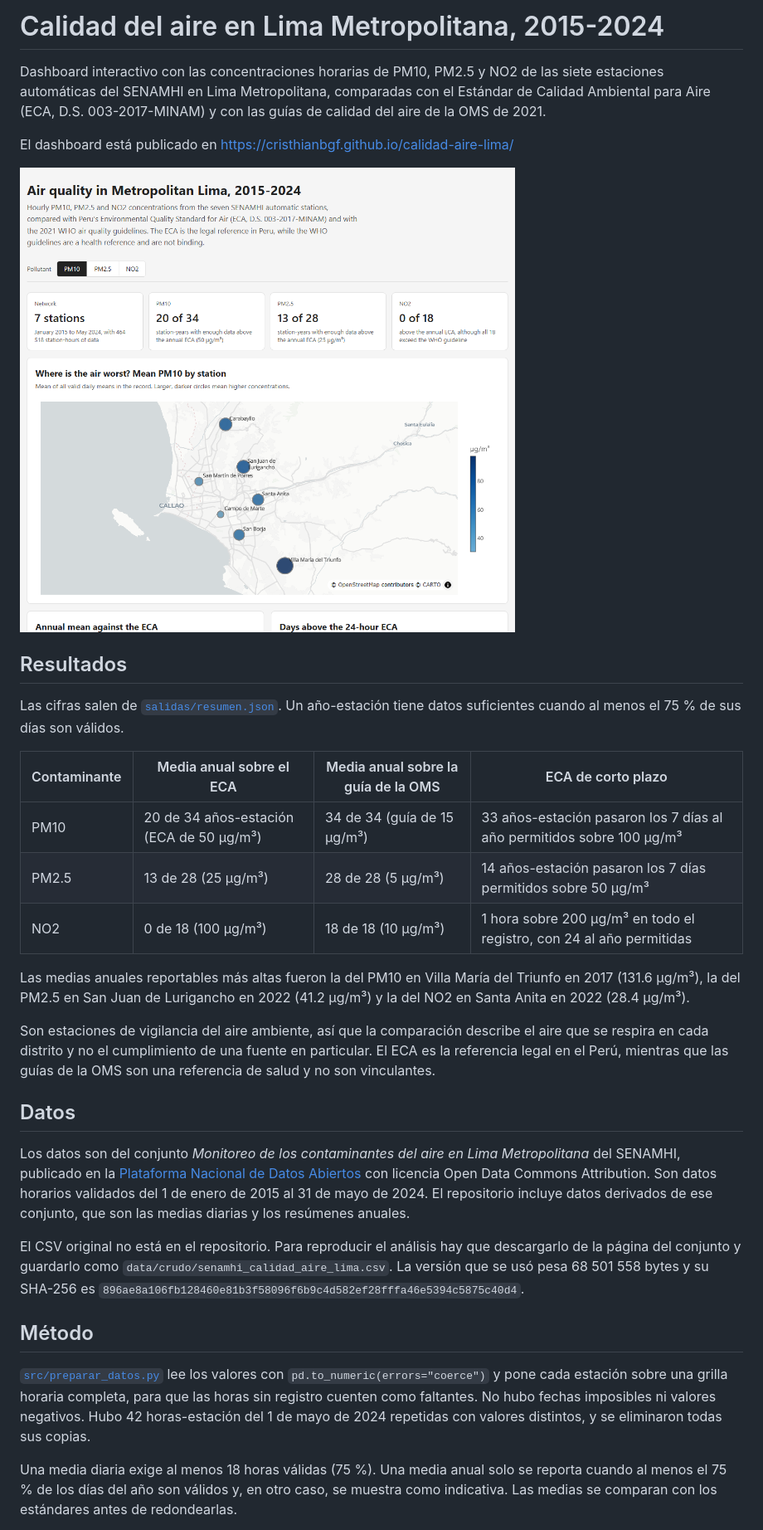
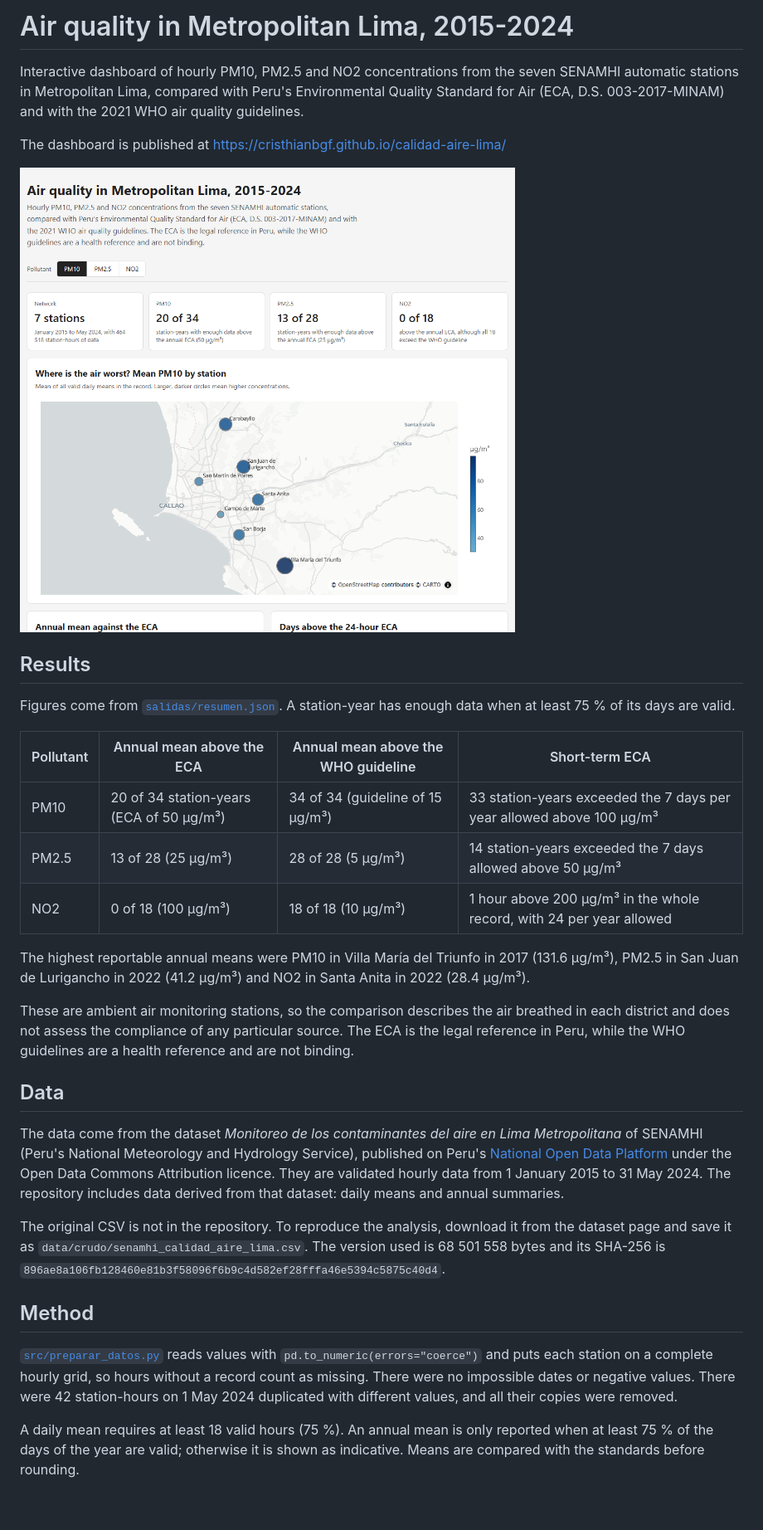
Before and after one commit to Cristhianbgf/calidad-aire-lima, a Markdown page: README.md, the part around one of its changes. Shown at 83% size. Rendered like a GitHub page; blank space fills up the shorter version.

Commit message:
English README

```diff
--- a/README.md
+++ b/README.md
@@ -1,6 +1,6 @@
-# Calidad del aire en Lima Metropolitana, 2015-2024
+# Air quality in Metropolitan Lima, 2015-2024
 
-Dashboard interactivo con las concentraciones horarias de PM10, PM2.5 y NO2 de las siete estaciones automáticas del SENAMHI en Lima Metropolitana, comparadas con el Estándar de Calidad Ambiental para Aire (ECA, D.S. 003-2017-MINAM) y con las guías de calidad del aire de la OMS de 2021.
+Interactive dashboard of hourly PM10, PM2.5 and NO2 concentrations from the seven SENAMHI automatic stations in Metropolitan Lima, compared with Peru's Environmental Quality Standard for Air (ECA, D.S. 003-2017-MINAM) and with the 2021 WHO air quality guidelines.
 
-El dashboard está publicado en https://cristhianbgf.github.io/calidad-aire-lima/
+The dashboard is published at https://cristhianbgf.github.io/calidad-aire-lima/
 
@@ -8,27 +8,27 @@ El dashboard está publicado en https://cristhianbgf.github.io/calidad-aire-lima
 
-## Resultados
+## Results
 
-Las cifras salen de [`salidas/resumen.json`](salidas/resumen.json). Un año-estación tiene datos suficientes cuando al menos el 75 % de sus días son válidos.
+Figures come from [`salidas/resumen.json`](salidas/resumen.json). A station-year has enough data when at least 75 % of its days are valid.
 
-| Contaminante | Media anual sobre el ECA | Media anual sobre la guía de la OMS | ECA de corto plazo |
+| Pollutant | Annual mean above the ECA | Annual mean above the WHO guideline | Short-term ECA |
 |---|---|---|---|
-| PM10 | 20 de 34 años-estación (ECA de 50 µg/m³) | 34 de 34 (guía de 15 µg/m³) | 33 años-estación pasaron los 7 días al año permitidos sobre 100 µg/m³ |
-| PM2.5 | 13 de 28 (25 µg/m³) | 28 de 28 (5 µg/m³) | 14 años-estación pasaron los 7 días permitidos sobre 50 µg/m³ |
-| NO2 | 0 de 18 (100 µg/m³) | 18 de 18 (10 µg/m³) | 1 hora sobre 200 µg/m³ en todo el registro, con 24 al año permitidas |
+| PM10 | 20 of 34 station-years (ECA of 50 µg/m³) | 34 of 34 (guideline of 15 µg/m³) | 33 station-years exceeded the 7 days per year allowed above 100 µg/m³ |
+| PM2.5 | 13 of 28 (25 µg/m³) | 28 of 28 (5 µg/m³) | 14 station-years exceeded the 7 days allowed above 50 µg/m³ |
+| NO2 | 0 of 18 (100 µg/m³) | 18 of 18 (10 µg/m³) | 1 hour above 200 µg/m³ in the whole record, with 24 per year allowed |
 
-Las medias anuales reportables más altas fueron la del PM10 en Villa María del Triunfo en 2017 (131.6 µg/m³), la del PM2.5 en San Juan de Lurigancho en 2022 (41.2 µg/m³) y la del NO2 en Santa Anita en 2022 (28.4 µg/m³).
+The highest reportable annual means were PM10 in Villa María del Triunfo in 2017 (131.6 µg/m³), PM2.5 in San Juan de Lurigancho in 2022 (41.2 µg/m³) and NO2 in Santa Anita in 2022 (28.4 µg/m³).
 
-Son estaciones de vigilancia del aire ambiente, así que la comparación describe el aire que se respira en cada distrito y no el cumplimiento de una fuente en particular. El ECA es la referencia legal en el Perú, mientras que las guías de la OMS son una referencia de salud y no son vinculantes.
+These are ambient air monitoring stations, so the comparison describes the air breathed in each district and does not assess the compliance of any particular source. The ECA is the legal reference in Peru, while the WHO guidelines are a health reference and are not binding.
 
-## Datos
+## Data
 
-Los datos son del conjunto *Monitoreo de los contaminantes del aire en Lima Metropolitana* del SENAMHI, publicado en la [Plataforma Nacional de Datos Abiertos](https://www.datosabiertos.gob.pe/dataset/monitoreo-de-los-contaminantes-del-aire-en-lima-metropolitana-servicio-nacional-de) con licencia Open Data Commons Attribution. Son datos horarios validados del 1 de enero de 2015 al 31 de mayo de 2024. El repositorio incluye datos derivados de ese conjunto, que son las medias diarias y los resúmenes anuales.
+The data come from the dataset *Monitoreo de los contaminantes del aire en Lima Metropolitana* of SENAMHI (Peru's National Meteorology and Hydrology Service), published on Peru's [National Open Data Platform](https://www.datosabiertos.gob.pe/dataset/monitoreo-de-los-contaminantes-del-aire-en-lima-metropolitana-servicio-nacional-de) under the Open Data Commons Attribution licence. They are validated hourly data from 1 January 2015 to 31 May 2024. The repository includes data derived from that dataset: daily means and annual summaries.
 
-El CSV original no está en el repositorio. Para reproducir el análisis hay que descargarlo de la página del conjunto y guardarlo como `data/crudo/senamhi_calidad_aire_lima.csv`. La versión que se usó pesa 68 501 558 bytes y su SHA-256 es `896ae8a106fb128460e81b3f58096f6b9c4d582ef28fffa46e5394c5875c40d4`.
+The original CSV is not in the repository. To reproduce the analysis, download it from the dataset page and save it as `data/crudo/senamhi_calidad_aire_lima.csv`. The version used is 68 501 558 bytes and its SHA-256 is `896ae8a106fb128460e81b3f58096f6b9c4d582ef28fffa46e5394c5875c40d4`.
 
-## Método
+## Method
 
-[`src/preparar_datos.py`](src/preparar_datos.py) lee los valores con `pd.to_numeric(errors="coerce")` y pone cada estación sobre una grilla horaria completa, para que las horas sin registro cuenten como faltantes. No hubo fechas imposibles ni valores negativos. Hubo 42 horas-estación del 1 de mayo de 2024 repetidas con valores distintos, y se eliminaron todas sus copias.
+[`src/preparar_datos.py`](src/preparar_datos.py) reads values with `pd.to_numeric(errors="coerce")` and puts each station on a complete hourly grid, so hours without a record count as missing. There were no impossible dates or negative values. There were 42 station-hours on 1 May 2024 duplicated with different values, and all their copies were removed.
 
-Una media diaria exige al menos 18 horas válidas (75 %). Una media anual solo se reporta cuando al menos el 75 % de los días del año son válidos y, en otro caso, se muestra como indicativa. Las medias se comparan con los estándares antes de redondearlas.
+A daily mean requires at least 18 valid hours (75 %). An annual mean is only reported when at least 75 % of the days of the year are valid; otherwise it is shown as indicative. Means are compared with the standards before rounding.
 
```
Also changed, not shown: other parts of README.md (+15 -15 lines).
